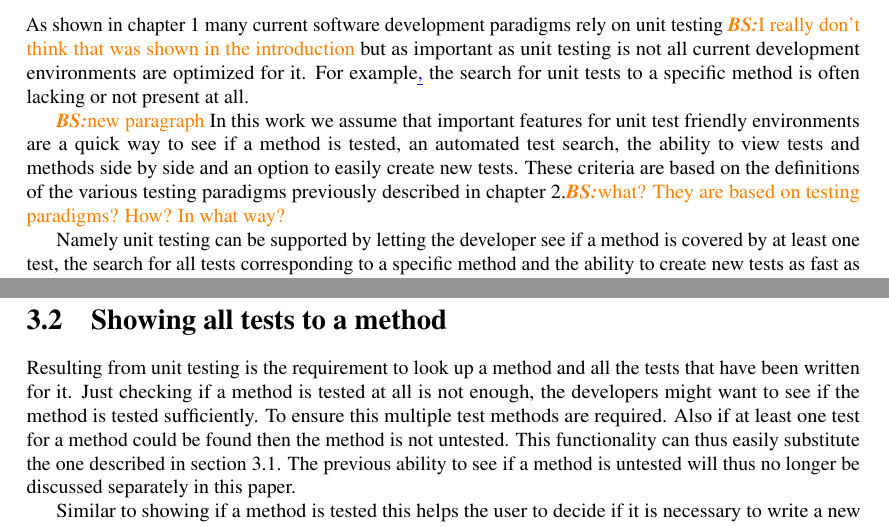
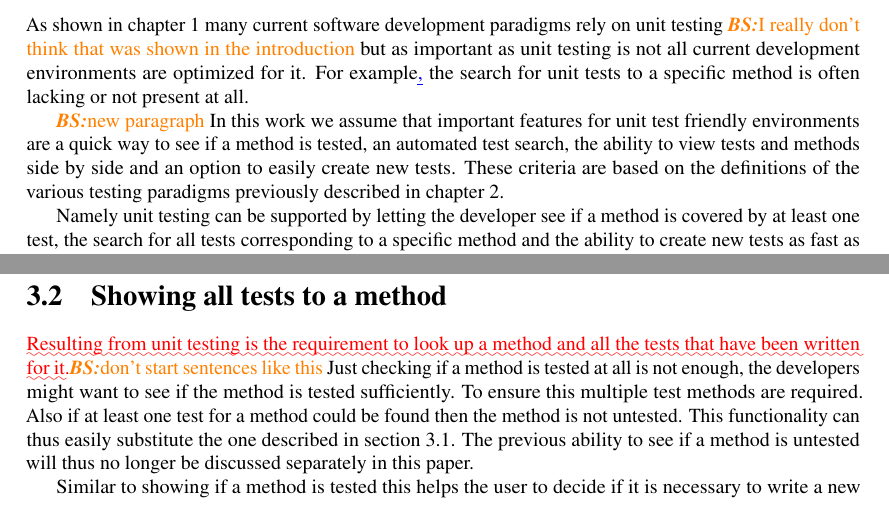
Before and after one commit to DominicSina/TestViewPaper, a LaTeX thesis (TestView/thesisTestView.tex): two parts of pages 10 and 11 of 34, joined at a grey line, cut so that both start at the same text. Compiled offline with pdfLaTeX.

Commit message:
more review

```diff
--- a/TestView/thesisTestView.tex
+++ b/TestView/thesisTestView.tex
@@ -89,7 +89,7 @@ Contrary in blackbox testing the test writer does not know the inner workings of
 As shown in \autoref{cha:introduction} many current software development paradigms rely on unit testing \brs{I really don't think that was shown in the introduction} but as important as unit testing is not all current development environments are optimized for it. For example\ins{,} the search for unit tests to a specific method is often lacking or not present at all.
 
 \brs{new paragraph}
-In this work we assume that important features for unit test friendly environments are a quick way to see if a method is tested, an automated test search, the ability to view tests and methods side by side and an option to easily create new tests. These criteria are based on the definitions of the various testing paradigms previously described in \autoref{cha:Testing}.\brs{what? They are based on testing paradigms? How? In what way?}
+In this work we assume that important features for unit test friendly environments are a quick way to see if a method is tested, an automated test search, the ability to view tests and methods side by side and an option to easily create new tests. These criteria are based on the definitions of the various testing paradigms previously described in \autoref{cha:Testing}.
 
 Namely unit testing can be supported by letting the developer see if a method is covered by at least one test, the search for all tests corresponding to a specific method and the ability to create new tests as fast as possible.
 In whitebox testing it is convenient to see the method under test and the test at the same time without switching between the two. With this it becomes easier to write tests that together cover each path in the decision tree of a method.
@@ -105,7 +105,7 @@ Luckily code coverage tools also provide this functionality. They allow the user
 
 \section{Showing all tests to a method}
 \label{sec:Showing all tests to a method}
-Resulting from unit testing is the requirement to look up a method and all the tests that have been written for it. Just checking if a method is tested at all is not enough, the developers might want to see if the method is tested sufficiently. To ensure this multiple test methods are required. Also if at least one test for a method could be found then the method is not untested. This functionality can thus easily substitute the one described in \autoref{sec:Is a method tested?}. The previous ability to see if a method is untested will thus no longer be discussed separately in this paper.
+\ugh{Resulting from unit testing is the requirement to look up a method and all the tests that have been written for it.}\brs{don't start sentences like this} Just checking if a method is tested at all is not enough, the developers might want to see if the method is tested sufficiently. To ensure this multiple test methods are required. Also if at least one test for a method could be found then the method is not untested. This functionality can thus easily substitute the one described in \autoref{sec:Is a method tested?}. The previous ability to see if a method is untested will thus no longer be discussed separately in this paper.
 
 Similar to showing if a method is tested this helps the user to decide if it is necessary to write a new test. Further this functionality helps the user to see if a certain test case has already been created and thus is not need again. A user could also study how a method works by looking at the corresponding tests.
 
```
Also changed, not shown: TestView/thesisTestView.tex (2 more changed lines).
